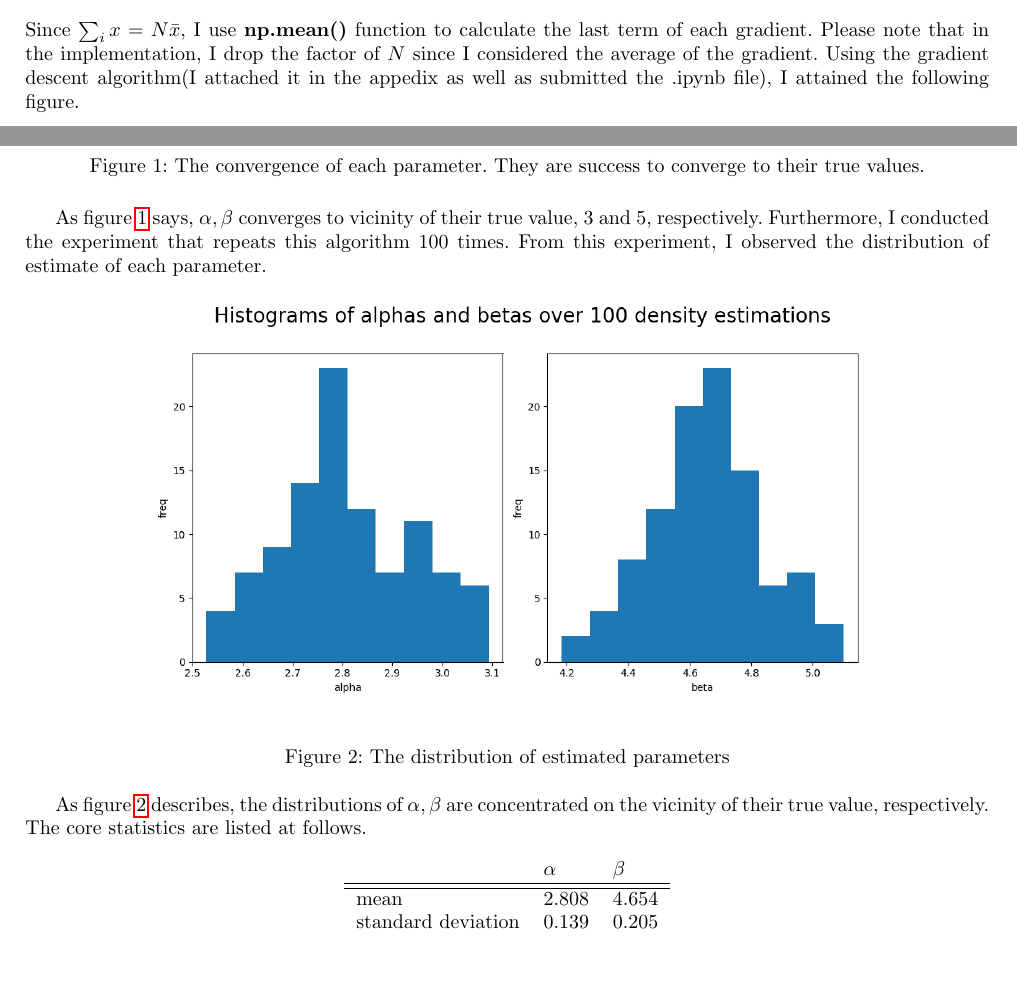
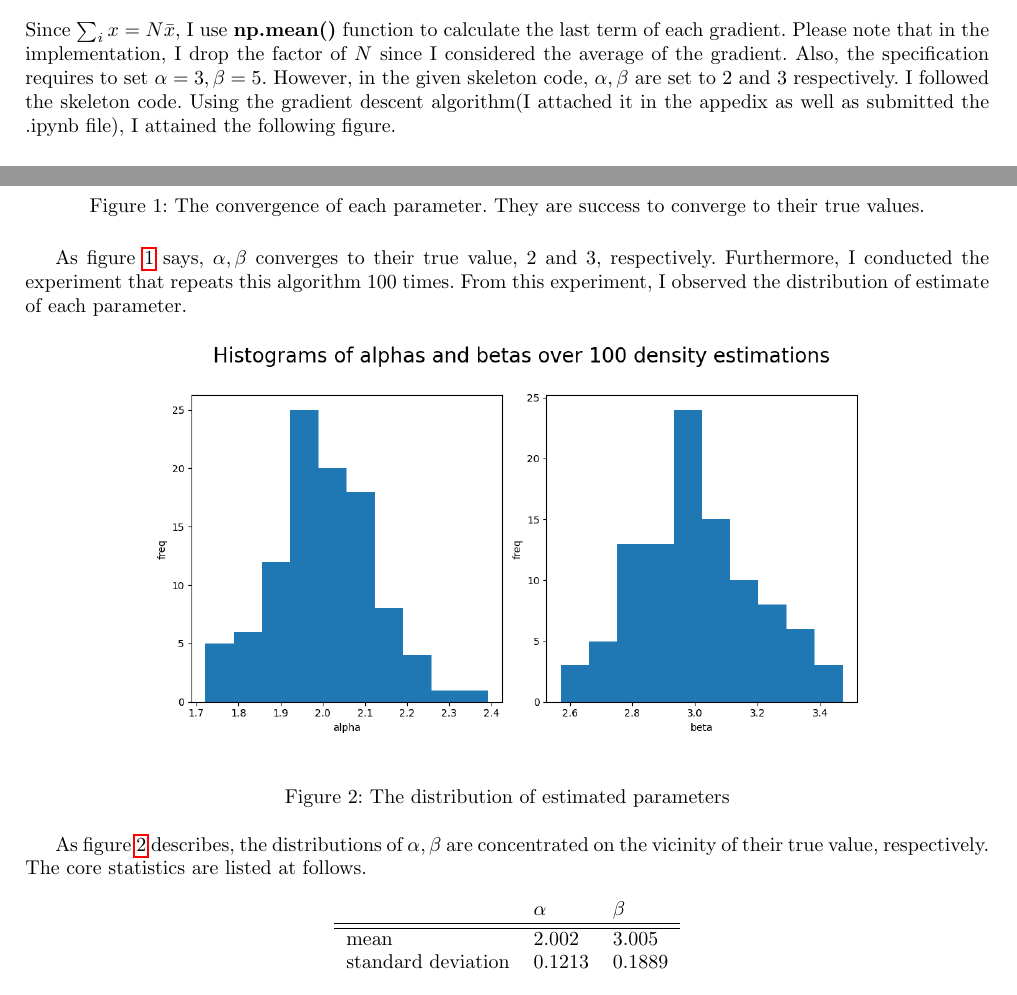
Before and after one commit to hoontree/MLDL1, a LaTeX problem sheet (hw1/report.tex): two parts of pages 3 and 4 of 7, joined at a grey line, cut so that both start at the same text, the shorter picture padded with empty space. Compiled offline with pdfLaTeX.

Commit message:
final submission

```diff
--- a/hw1/report.tex
+++ b/hw1/report.tex
@@ -163,7 +163,11 @@ Then, taking a derivative with respect to $\alpha, \beta$, I computed the gradie
     {\partial l(\alpha, \beta)\over \partial \alpha} &= N (\psi(\alpha) - \psi(\alpha + \beta)) - \sum_i \ln x_i \\
     {\partial l(\alpha, \beta)\over \partial \beta} &= N (\psi(\beta) - \psi(\alpha + \beta)) - \sum_i \ln (1-x_i)
 \end{align}
-Since $\sum_i x  = N\bar{x}$, I use \textbf{np.mean()} function to calculate the last term of each gradient. Please note that in the implementation, I drop the factor of $N$ since I considered the average of the gradient.
+Since $\sum_i x  = N\bar{x}$, I use \textbf{np.mean()} function to calculate the last term of each gradient.
+Please note that in the implementation, I drop the factor of $N$ since I considered the average of the gradient.
+Also, the specification requires to set $\alpha = 3, \beta = 5$.
+However, in the given skeleton code, $\alpha,\beta$ are set to 2 and 3 respectively.
+I followed the skeleton code.
 Using the gradient descent algorithm(I attached it in the appedix as well as submitted the .ipynb file), I attained the following figure.
 \clearpage
 \begin{figure}[!h]
@@ -173,7 +177,7 @@ Using the gradient descent algorithm(I attached it in the appedix as well as sub
     \caption{The convergence of each parameter. They are success to converge to their true values.}
     \label{fig1}
 \end{figure}
-As figure \ref{fig1} says, $\alpha, \beta$ converges to vicinity of their true value, 3 and 5, respectively.
+As figure \ref{fig1} says, $\alpha, \beta$ converges to their true value, 2 and 3, respectively.
 Furthermore, I conducted the experiment that repeats this algorithm 100 times. From this experiment, I observed the distribution of estimate of each parameter.
 
 \begin{figure}[!h]
@@ -191,8 +195,8 @@ The core statistics are listed at follows.
         \begin{tabular}{lll}
             & $\alpha$ & $\beta$ \\
             \hline \hline
-        mean               & 2.808                 & 4.654                \\
-        standard deviation & 0.139                 & 0.205
+        mean               & 2.002                 & 3.005             \\
+        standard deviation & 0.1213                 & 0.1889
         \end{tabular}
         \caption{The table of the basic statistics calculated from the distribution of each parameters}
     \end{center}
```
Also changed, not shown: 2021-16204/report.pdf (added), hw1/fig/fig1.png, hw1/fig/fig2.png, hw1/report.pdf, 6 other files.
